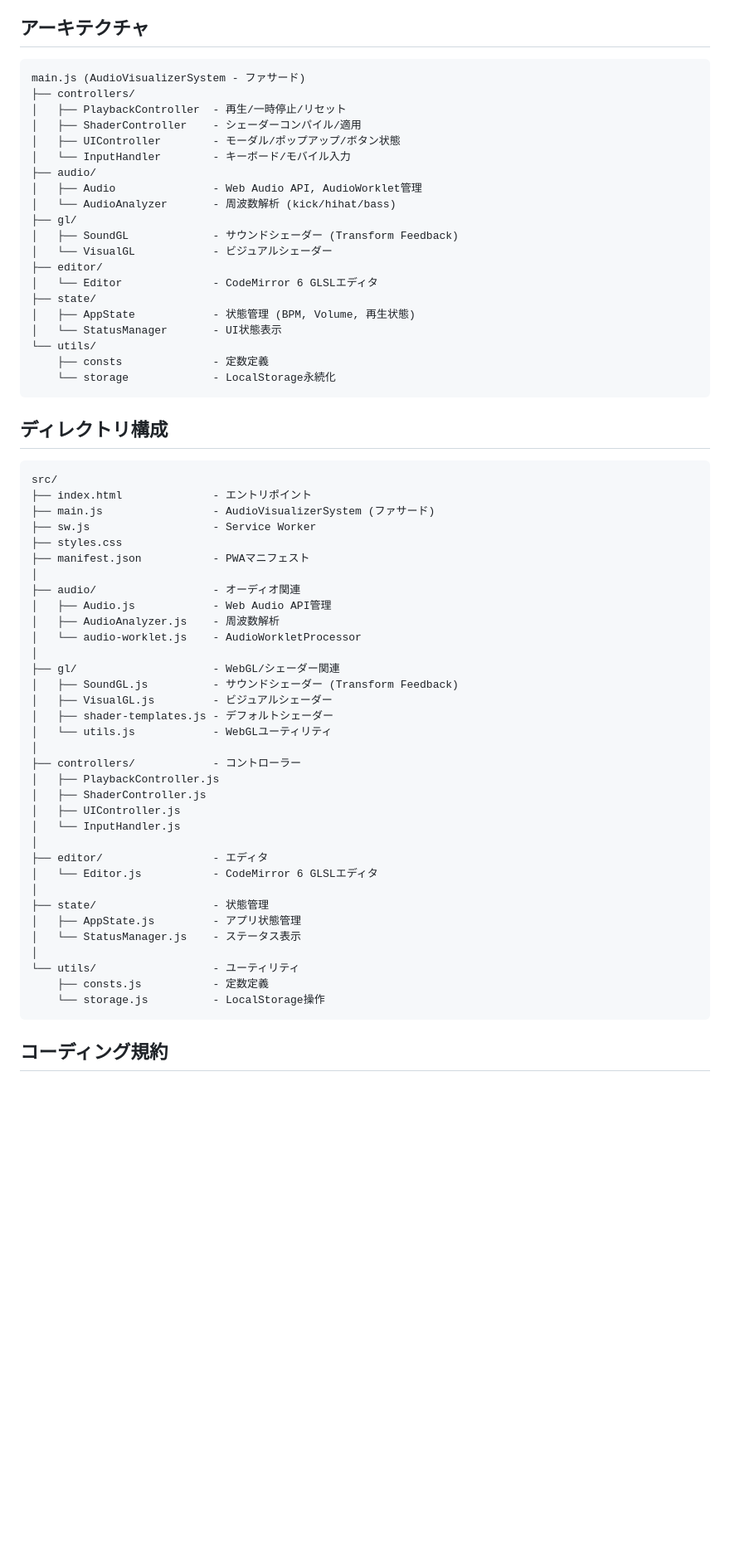
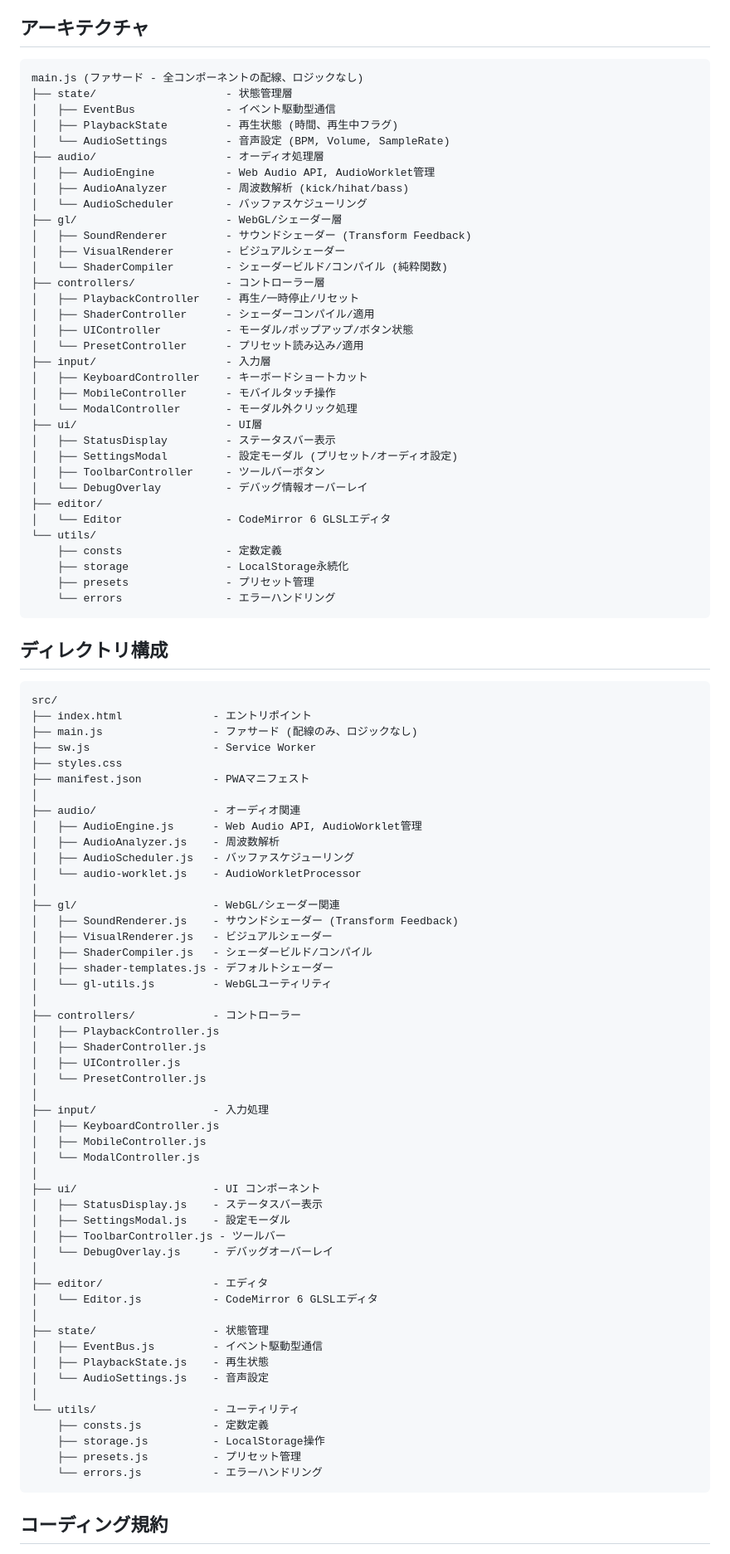
Before and after one commit to Nismit/beatty, a Markdown page: CLAUDE.md, the part around one of its changes. Shown at 83% size. Drawn GitHub-style; blank space fills up the shorter version.

````diff
--- a/CLAUDE.md
+++ b/CLAUDE.md
@@ -13,26 +13,40 @@ WebGLシェーダーによるリアルタイムオーディオ生成・ビジュ
 ## アーキテクチャ
 
 ```
-main.js (AudioVisualizerSystem - ファサード)
-├── controllers/
-│   ├── PlaybackController  - 再生/一時停止/リセット
-│   ├── ShaderController    - シェーダーコンパイル/適用
-│   ├── UIController        - モーダル/ポップアップ/ボタン状態
-│   └── InputHandler        - キーボード/モバイル入力
-├── audio/
-│   ├── Audio               - Web Audio API, AudioWorklet管理
-│   └── AudioAnalyzer       - 周波数解析 (kick/hihat/bass)
-├── gl/
-│   ├── SoundGL             - サウンドシェーダー (Transform Feedback)
-│   └── VisualGL            - ビジュアルシェーダー
+main.js (ファサード - 全コンポーネントの配線、ロジックなし)
+├── state/                    - 状態管理層
+│   ├── EventBus              - イベント駆動型通信
+│   ├── PlaybackState         - 再生状態 (時間、再生中フラグ)
+│   └── AudioSettings         - 音声設定 (BPM, Volume, SampleRate)
+├── audio/                    - オーディオ処理層
+│   ├── AudioEngine           - Web Audio API, AudioWorklet管理
+│   ├── AudioAnalyzer         - 周波数解析 (kick/hihat/bass)
+│   └── AudioScheduler        - バッファスケジューリング
+├── gl/                       - WebGL/シェーダー層
+│   ├── SoundRenderer         - サウンドシェーダー (Transform Feedback)
+│   ├── VisualRenderer        - ビジュアルシェーダー
+│   └── ShaderCompiler        - シェーダービルド/コンパイル (純粋関数)
+├── controllers/              - コントローラー層
+│   ├── PlaybackController    - 再生/一時停止/リセット
+│   ├── ShaderController      - シェーダーコンパイル/適用
+│   ├── UIController          - モーダル/ポップアップ/ボタン状態
+│   └── PresetController      - プリセット読み込み/適用
+├── input/                    - 入力層
+│   ├── KeyboardController    - キーボードショートカット
+│   ├── MobileController      - モバイルタッチ操作
+│   └── ModalController       - モーダル外クリック処理
+├── ui/                       - UI層
+│   ├── StatusDisplay         - ステータスバー表示
+│   ├── SettingsModal         - 設定モーダル (プリセット/オーディオ設定)
+│   ├── ToolbarController     - ツールバーボタン
+│   └── DebugOverlay          - デバッグ情報オーバーレイ
 ├── editor/
-│   └── Editor              - CodeMirror 6 GLSLエディタ
-├── state/
-│   ├── AppState            - 状態管理 (BPM, Volume, 再生状態)
-│   └── StatusManager       - UI状態表示
+│   └── Editor                - CodeMirror 6 GLSLエディタ
 └── utils/
-    ├── consts              - 定数定義
-    └── storage             - LocalStorage永続化
+    ├── consts                - 定数定義
+    ├── storage               - LocalStorage永続化
+    ├── presets               - プリセット管理
+    └── errors                - エラーハンドリング
 ```
 
 ## ディレクトリ構成
@@ -40,38 +54,54 @@ main.js (AudioVisualizerSystem - ファサード)
 ```
 src/
 ├── index.html              - エントリポイント
-├── main.js                 - AudioVisualizerSystem (ファサード)
+├── main.js                 - ファサード (配線のみ、ロジックなし)
 ├── sw.js                   - Service Worker
 ├── styles.css
 ├── manifest.json           - PWAマニフェスト
 │
 ├── audio/                  - オーディオ関連
-│   ├── Audio.js            - Web Audio API管理
+│   ├── AudioEngine.js      - Web Audio API, AudioWorklet管理
 │   ├── AudioAnalyzer.js    - 周波数解析
+│   ├── AudioScheduler.js   - バッファスケジューリング
 │   └── audio-worklet.js    - AudioWorkletProcessor
 │
 ├── gl/                     - WebGL/シェーダー関連
-│   ├── SoundGL.js          - サウンドシェーダー (Transform Feedback)
-│   ├── VisualGL.js         - ビジュアルシェーダー
+│   ├── SoundRenderer.js    - サウンドシェーダー (Transform Feedback)
+│   ├── VisualRenderer.js   - ビジュアルシェーダー
+│   ├── ShaderCompiler.js   - シェーダービルド/コンパイル
 │   ├── shader-templates.js - デフォルトシェーダー
-│   └── utils.js            - WebGLユーティリティ
+│   └── gl-utils.js         - WebGLユーティリティ
 │
 ├── controllers/            - コントローラー
 │   ├── PlaybackController.js
 │   ├── ShaderController.js
 │   ├── UIController.js
-│   └── InputHandler.js
+│   └── PresetController.js
+│
+├── input/                  - 入力処理
+│   ├── KeyboardController.js
+│   ├── MobileController.js
+│   └── ModalController.js
+│
+├── ui/                     - UI コンポーネント
+│   ├── StatusDisplay.js    - ステータスバー表示
+│   ├── SettingsModal.js    - 設定モーダル
+│   ├── ToolbarController.js - ツールバー
+│   └── DebugOverlay.js     - デバッグオーバーレイ
 │
 ├── editor/                 - エディタ
 │   └── Editor.js           - CodeMirror 6 GLSLエディタ
 │
 ├── state/                  - 状態管理
-│   ├── AppState.js         - アプリ状態管理
-│   └── StatusManager.js    - ステータス表示
+│   ├── EventBus.js         - イベント駆動型通信
+│   ├── PlaybackState.js    - 再生状態
+│   └── AudioSettings.js    - 音声設定
 │
 └── utils/                  - ユーティリティ
     ├── consts.js           - 定数定義
-    └── storage.js          - LocalStorage操作
+    ├── storage.js          - LocalStorage操作
+    ├── presets.js          - プリセット管理
+    └── errors.js           - エラーハンドリング
 ```
 
 ## コーディング規約
````
Also changed, not shown: other parts of CLAUDE.md (+69 -20 lines), README.md (+64 -20 lines).
